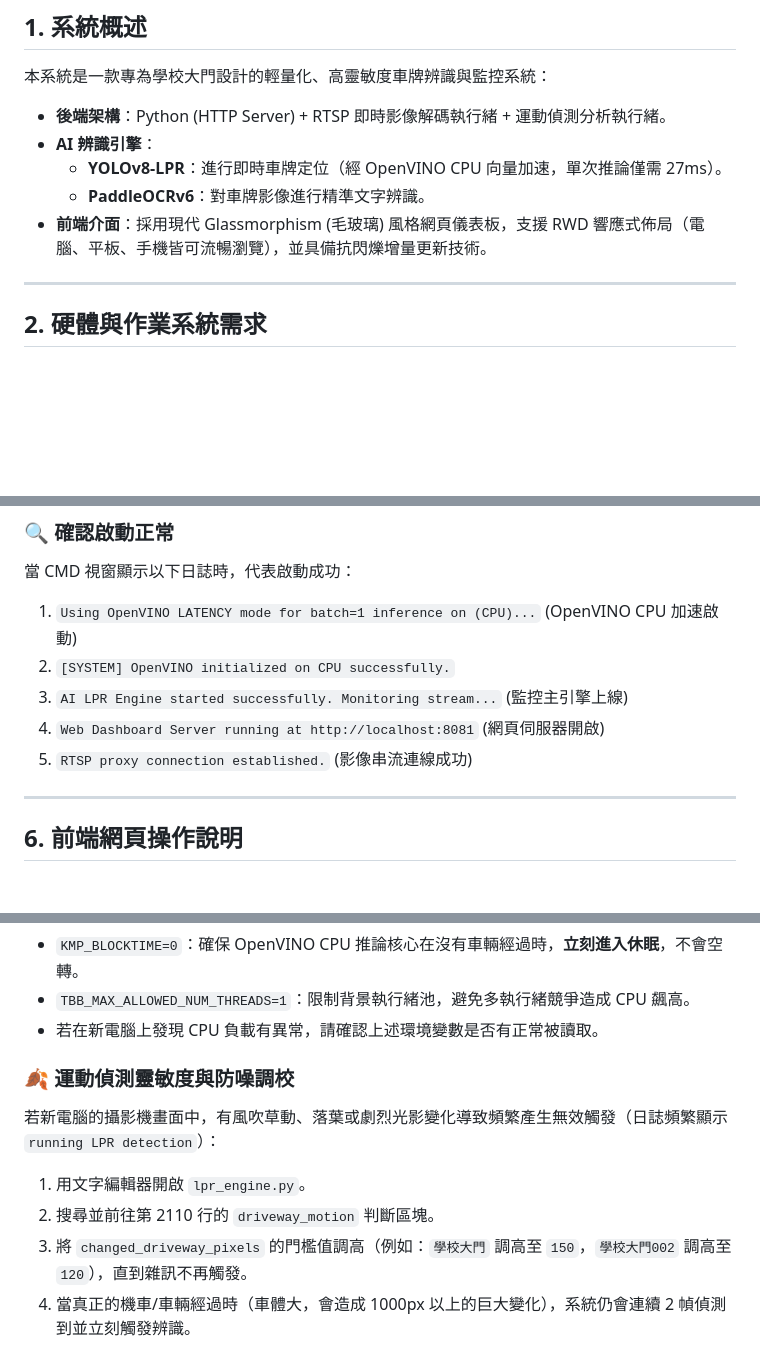
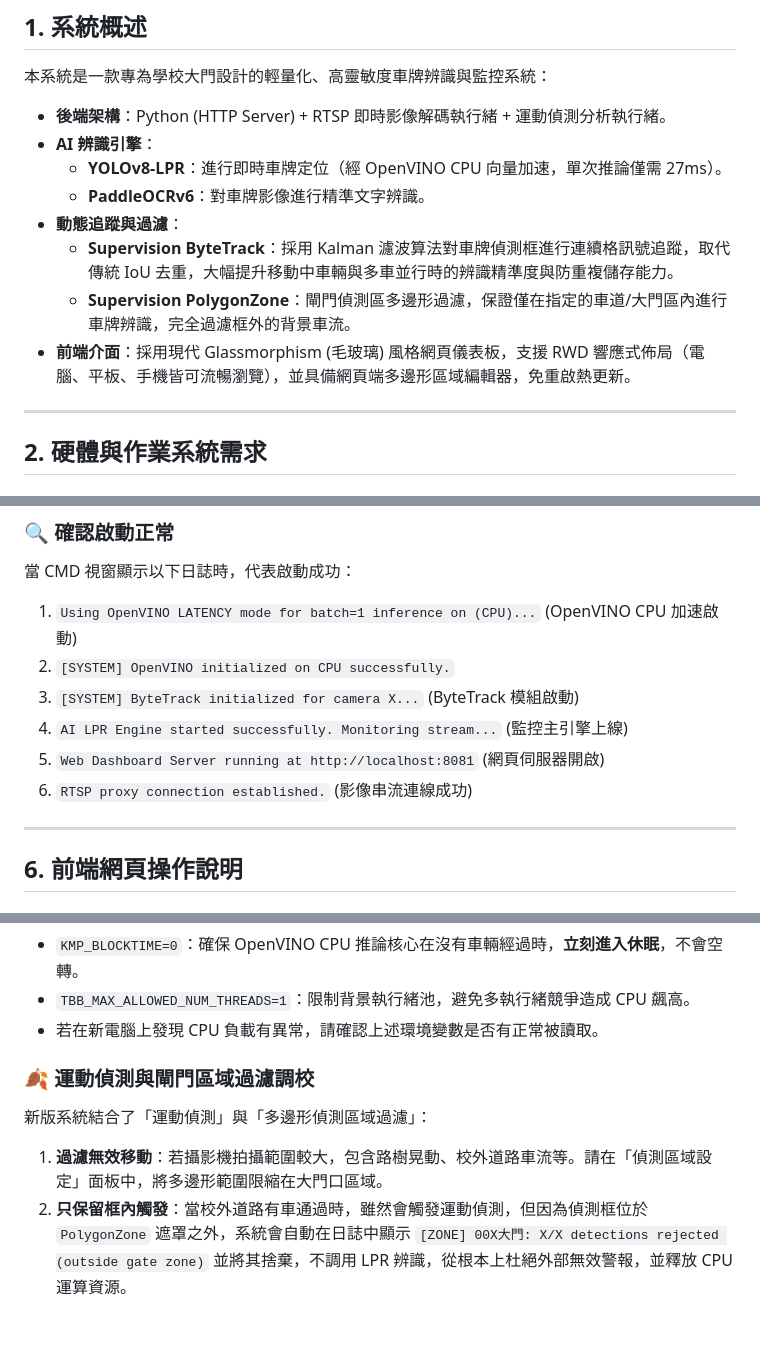
Before and after one commit to buddhaists/AI_Gate_2026, a Markdown page: README.md, 3 parts joined by grey strips. Rendered like a GitHub page; blank space fills up the shorter version.

Commit message:
docs: update README.md user manual with ByteTrack and PolygonZone editor details

```diff
--- a/README.md
+++ b/README.md
@@ -10,7 +10,10 @@
 * **AI 辨識引擎**：
   * **YOLOv8-LPR**：進行即時車牌定位（經 OpenVINO CPU 向量加速，單次推論僅需 27ms）。
   * **PaddleOCRv6**：對車牌影像進行精準文字辨識。
-* **前端介面**：採用現代 Glassmorphism (毛玻璃) 風格網頁儀表板，支援 RWD 響應式佈局（電腦、平板、手機皆可流暢瀏覽），並具備抗閃爍增量更新技術。
+* **動態追蹤與過濾**：
+  * **Supervision ByteTrack**：採用 Kalman 濾波算法對車牌偵測框進行連續格訊號追蹤，取代傳統 IoU 去重，大幅提升移動中車輛與多車並行時的辨識精準度與防重複儲存能力。
+  * **Supervision PolygonZone**：閘門偵測區多邊形過濾，保證僅在指定的車道/大門區內進行車牌辨識，完全過濾框外的背景車流。
+* **前端介面**：採用現代 Glassmorphism (毛玻璃) 風格網頁儀表板，支援 RWD 響應式佈局（電腦、平板、手機皆可流暢瀏覽），並具備網頁端多邊形區域編輯器，免重啟熱更新。
 
 ---
 
@@ -110,9 +114,10 @@ streams:
 當 CMD 視窗顯示以下日誌時，代表啟動成功：
 1. `Using OpenVINO LATENCY mode for batch=1 inference on (CPU)...` (OpenVINO CPU 加速啟動)
 2. `[SYSTEM] OpenVINO initialized on CPU successfully.`
-3. `AI LPR Engine started successfully. Monitoring stream...` (監控主引擎上線)
-4. `Web Dashboard Server running at http://localhost:8081` (網頁伺服器開啟)
-5. `RTSP proxy connection established.` (影像串流連線成功)
+3. `[SYSTEM] ByteTrack initialized for camera X...` (ByteTrack 模組啟動)
+4. `AI LPR Engine started successfully. Monitoring stream...` (監控主引擎上線)
+5. `Web Dashboard Server running at http://localhost:8081` (網頁伺服器開啟)
+6. `RTSP proxy connection established.` (影像串流連線成功)
 
 ---
 
@@ -151,9 +159,7 @@ streams:
 * `TBB_MAX_ALLOWED_NUM_THREADS=1`：限制背景執行緒池，避免多執行緒競爭造成 CPU 飆高。
 * 若在新電腦上發現 CPU 負載有異常，請確認上述環境變數是否有正常被讀取。
 
-### 🍂 運動偵測靈敏度與防噪調校
-若新電腦的攝影機畫面中，有風吹草動、落葉或劇烈光影變化導致頻繁產生無效觸發（日誌頻繁顯示 `running LPR detection`）：
-1. 用文字編輯器開啟 `lpr_engine.py`。
-2. 搜尋並前往第 2110 行的 `driveway_motion` 判斷區塊。
-3. 將 `changed_driveway_pixels` 的門檻值調高（例如：`學校大門` 調高至 `150`，`學校大門002` 調高至 `120`），直到雜訊不再觸發。
-4. 當真正的機車/車輛經過時（車體大，會造成 1000px 以上的巨大變化），系統仍會連續 2 幀偵測到並立刻觸發辨識。
+### 🍂 運動偵測與閘門區域過濾調校
+新版系統結合了「運動偵測」與「多邊形偵測區域過濾」：
+1. **過濾無效移動**：若攝影機拍攝範圍較大，包含路樹晃動、校外道路車流等。請在「偵測區域設定」面板中，將多邊形範圍限縮在大門口區域。
+2. **只保留框內觸發**：當校外道路有車通過時，雖然會觸發運動偵測，但因為偵測框位於 `PolygonZone` 遮罩之外，系統會自動在日誌中顯示 `[ZONE] 00X大門: X/X detections rejected (outside gate zone)` 並將其捨棄，不調用 LPR 辨識，從根本上杜絕外部無效警報，並釋放 CPU 運算資源。
```
Also changed, not shown: other parts of README.md (+7 -3 lines).
